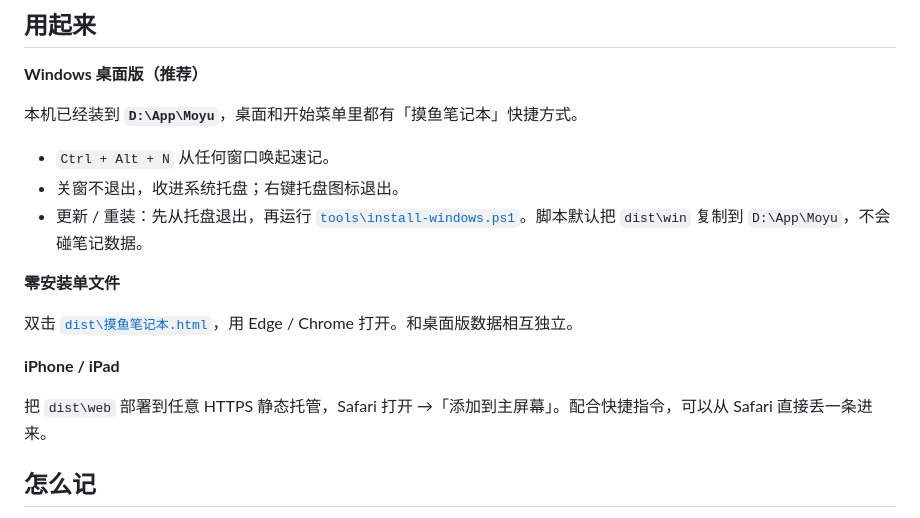
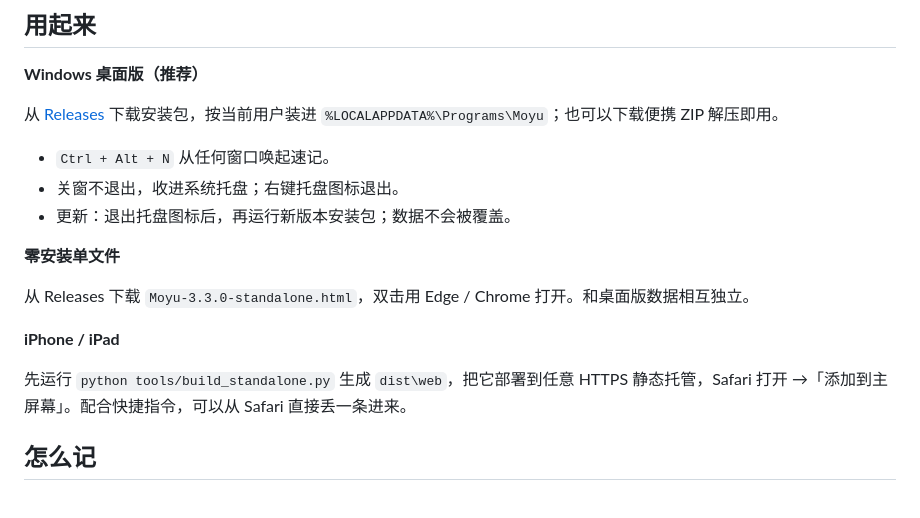
Before and after one commit to Tea-2026/moyu-notebook, a Markdown page: README.md, the part around the change. GitHub-like rendering.

Commit message:
Document public download and install paths

```diff
--- a/README.md
+++ b/README.md
@@ -130,19 +130,19 @@
 
 **Windows 桌面版（推荐）**
 
-本机已经装到 **`D:\App\Moyu`**，桌面和开始菜单里都有「摸鱼笔记本」快捷方式。
+从 [Releases](https://github.com/Tea-2026/moyu-notebook/releases/latest) 下载安装包，按当前用户装进 `%LOCALAPPDATA%\Programs\Moyu`；也可以下载便携 ZIP 解压即用。
 
 - `Ctrl + Alt + N` 从任何窗口唤起速记。
 - 关窗不退出，收进系统托盘；右键托盘图标退出。
-- 更新 / 重装：先从托盘退出，再运行 [`tools\install-windows.ps1`](tools/install-windows.ps1)。脚本默认把 `dist\win` 复制到 `D:\App\Moyu`，不会碰笔记数据。
+- 更新：退出托盘图标后，再运行新版本安装包；数据不会被覆盖。
 
 **零安装单文件**
 
-双击 [`dist\摸鱼笔记本.html`](dist/摸鱼笔记本.html)，用 Edge / Chrome 打开。和桌面版数据相互独立。
+从 Releases 下载 `Moyu-3.3.0-standalone.html`，双击用 Edge / Chrome 打开。和桌面版数据相互独立。
 
 **iPhone / iPad**
 
-把 `dist\web` 部署到任意 HTTPS 静态托管，Safari 打开 →「添加到主屏幕」。配合快捷指令，可以从 Safari 直接丢一条进来。
+先运行 `python tools/build_standalone.py` 生成 `dist\web`，把它部署到任意 HTTPS 静态托管，Safari 打开 →「添加到主屏幕」。配合快捷指令，可以从 Safari 直接丢一条进来。
 
 ## 怎么记
 
```
